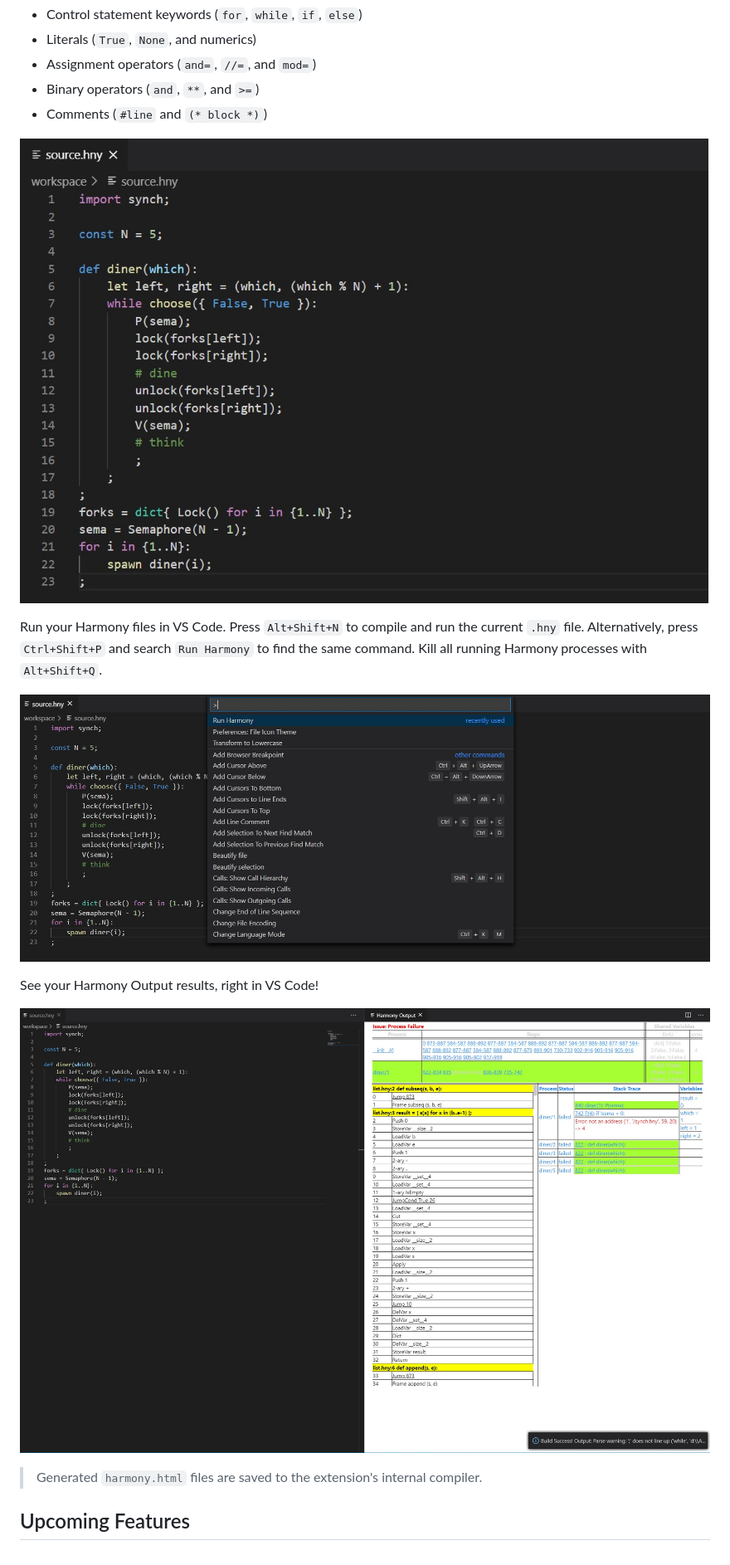
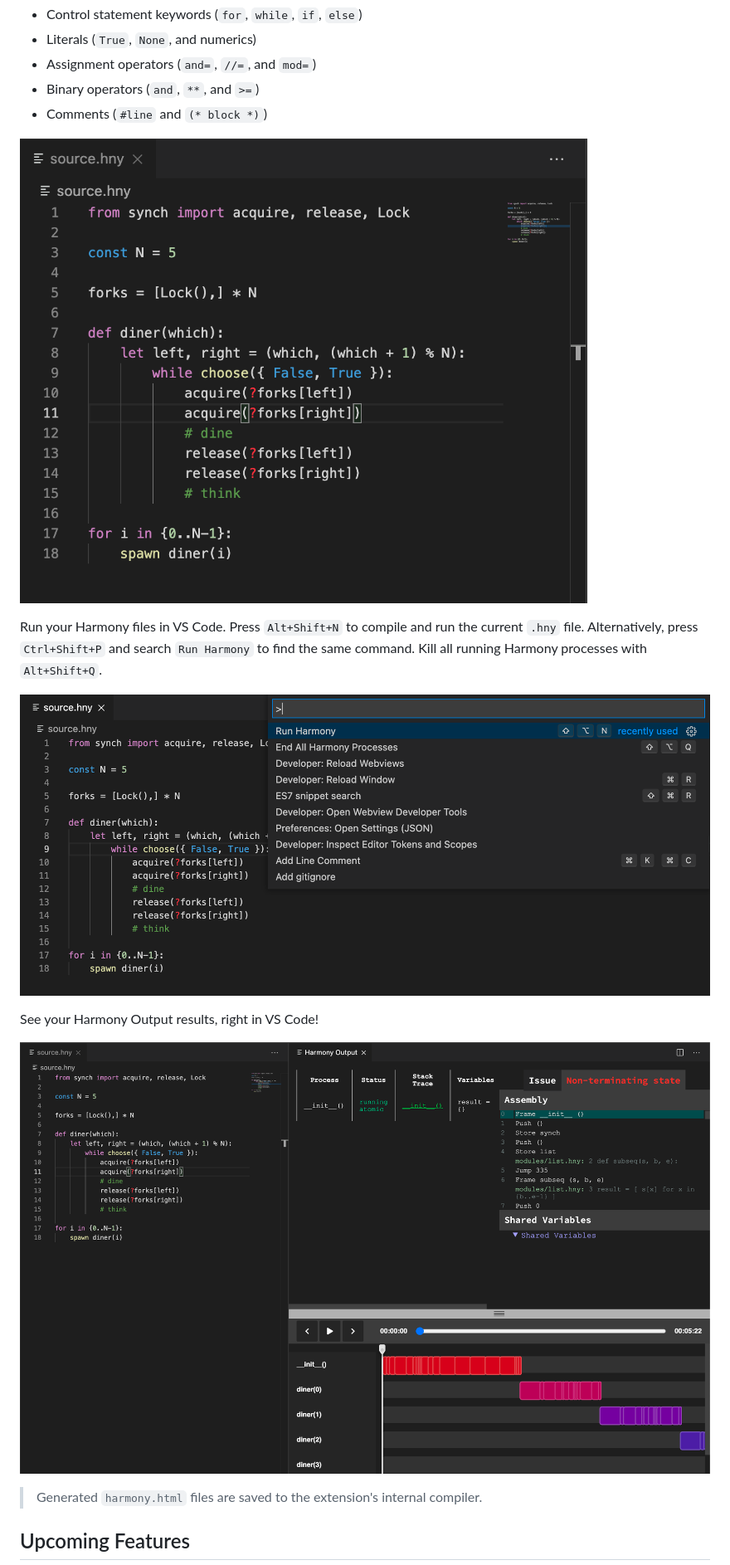
Before and after one commit to harmonylang/harmonylang, a Markdown page: README.md, the part around the change. Shown: that part at 83% size. Drawn GitHub-style; pictures changed too: images/build-example.jpg (deleted), images/build-example.png (added), images/command-example.jpg (deleted).

Commit message:
Update README with newer photos

```diff
--- a/README.md
+++ b/README.md
@@ -14,15 +14,15 @@ Supported syntax:
 - Binary operators (`and`, `**`, and `>=`)
 - Comments (`#line` and `(* block *)`)
 
-![Syntax Highlighting](images/syntax-example.jpg)
+![Syntax Highlighting](images/syntax-example.png)
 
 Run your Harmony files in VS Code. Press `Alt+Shift+N` to compile and run the current `.hny` file. Alternatively, press `Ctrl+Shift+P` and search `Run Harmony` to find the same command. Kill all running Harmony processes with `Alt+Shift+Q`.
 
-![Command](images/command-example.jpg)
+![Command](images/command-example.png)
 
 See your Harmony Output results, right in VS Code!
 
-![Harmony Output](images/build-example.jpg)
+![Harmony Output](images/build-example.png)
 
 > Generated `harmony.html` files are saved to the extension's internal compiler.
 
```
Also changed, not shown: 2 other files.
